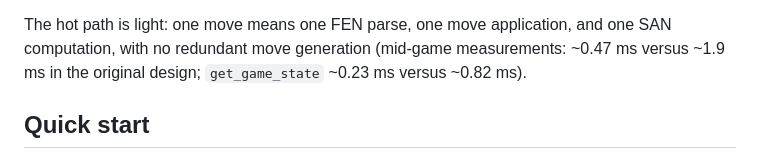
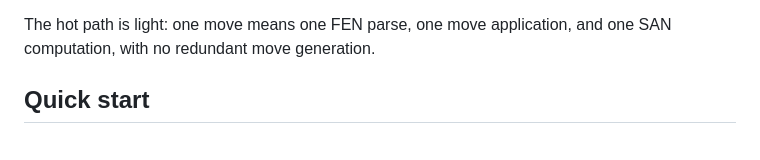
Before and after one commit to python-AI-starter/chess-site-no-backend, a Markdown page: README.md, the part around the change. Rendered like a GitHub page.

```diff
--- a/README.md
+++ b/README.md
@@ -20,8 +20,7 @@ Chess logic is split in two:
 
 The hot path is light: one move means one FEN parse, one move
 application, and one SAN computation, with no redundant move
-generation (mid-game measurements: ~0.47 ms versus ~1.9 ms in the
-original design; `get_game_state` ~0.23 ms versus ~0.82 ms).
+generation.
 
 ## Quick start
 
```
